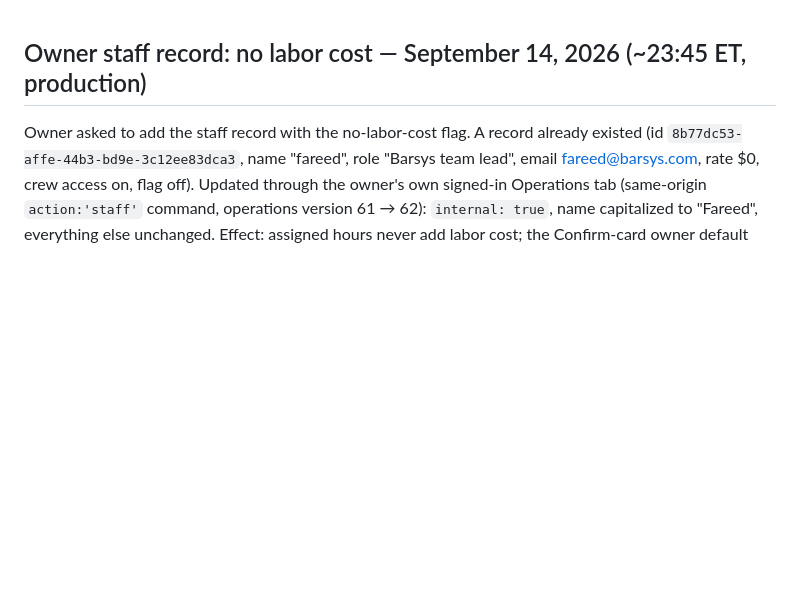
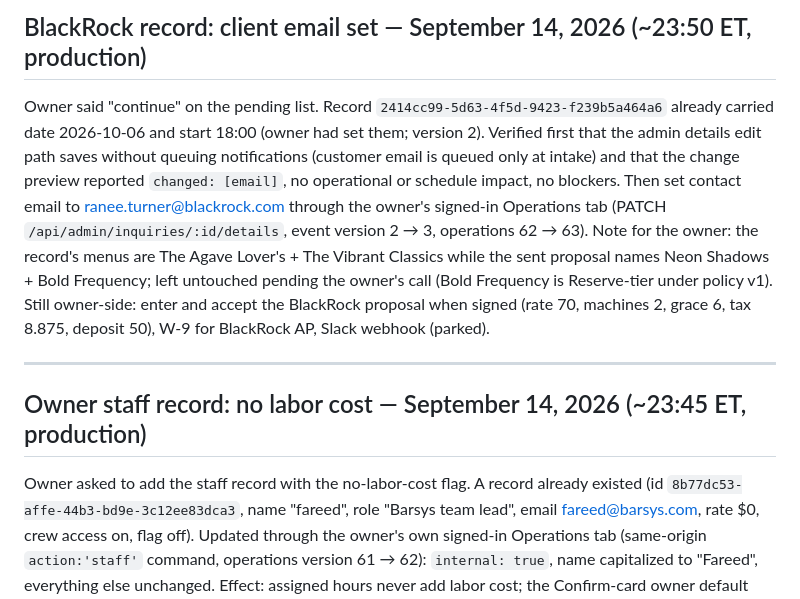
Before and after one commit to fareed-bit/barsys-happy-hour-landing-page, a Markdown page: PROJECT-STATE.md, the part around the change. Rendered like a GitHub page; blank space fills up the shorter version.

Commit message:
Record BlackRock record update (PROJECT-STATE)
Co-Authored-By: Claude Fable 5.1 <noreply@anthropic.com>

```diff
--- a/PROJECT-STATE.md
+++ b/PROJECT-STATE.md
@@ -1,3 +1,9 @@
+## BlackRock record: client email set — September 14, 2026 (~23:50 ET, production)
+
+Owner said "continue" on the pending list. Record `2414cc99-5d63-4f5d-9423-f239b5a464a6` already carried date 2026-10-06 and start 18:00 (owner had set them; version 2). Verified first that the admin details edit path saves without queuing notifications (customer email is queued only at intake) and that the change preview reported `changed: [email]`, no operational or schedule impact, no blockers. Then set contact email to ranee.turner@blackrock.com through the owner's signed-in Operations tab (PATCH `/api/admin/inquiries/:id/details`, event version 2 → 3, operations 62 → 63). Note for the owner: the record's menus are The Agave Lover's + The Vibrant Classics while the sent proposal names Neon Shadows + Bold Frequency; left untouched pending the owner's call (Bold Frequency is Reserve-tier under policy v1). Still owner-side: enter and accept the BlackRock proposal when signed (rate 70, machines 2, grace 6, tax 8.875, deposit 50), W-9 for BlackRock AP, Slack webhook (parked).
+
+---
+
 ## Owner staff record: no labor cost — September 14, 2026 (~23:45 ET, production)
 
 Owner asked to add the staff record with the no-labor-cost flag. A record already existed (id `8b77dc53-affe-44b3-bd9e-3c12ee83dca3`, name "fareed", role "Barsys team lead", email fareed@barsys.com, rate $0, crew access on, flag off). Updated through the owner's own signed-in Operations tab (same-origin `action:'staff'` command, operations version 61 → 62): `internal: true`, name capitalized to "Fareed", everything else unchanged. Effect: assigned hours never add labor cost; the Confirm-card owner default and the Assign select now use this record. Owner pending list shrinks to: BlackRock record update (ranee.turner@blackrock.com, Oct 6 18:00), BlackRock proposal entry/acceptance when signed, W-9 for BlackRock AP, Slack webhook (parked).
```
